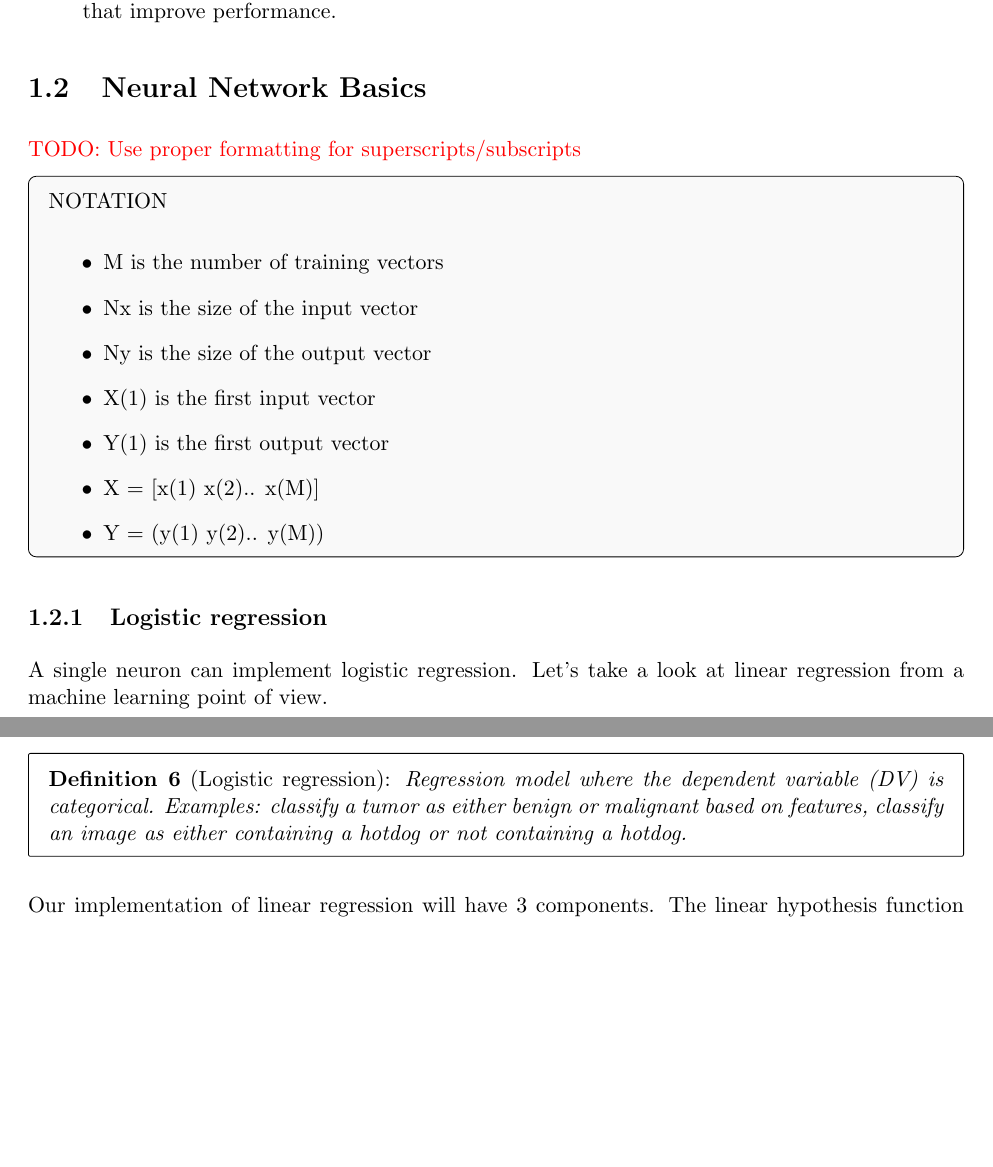
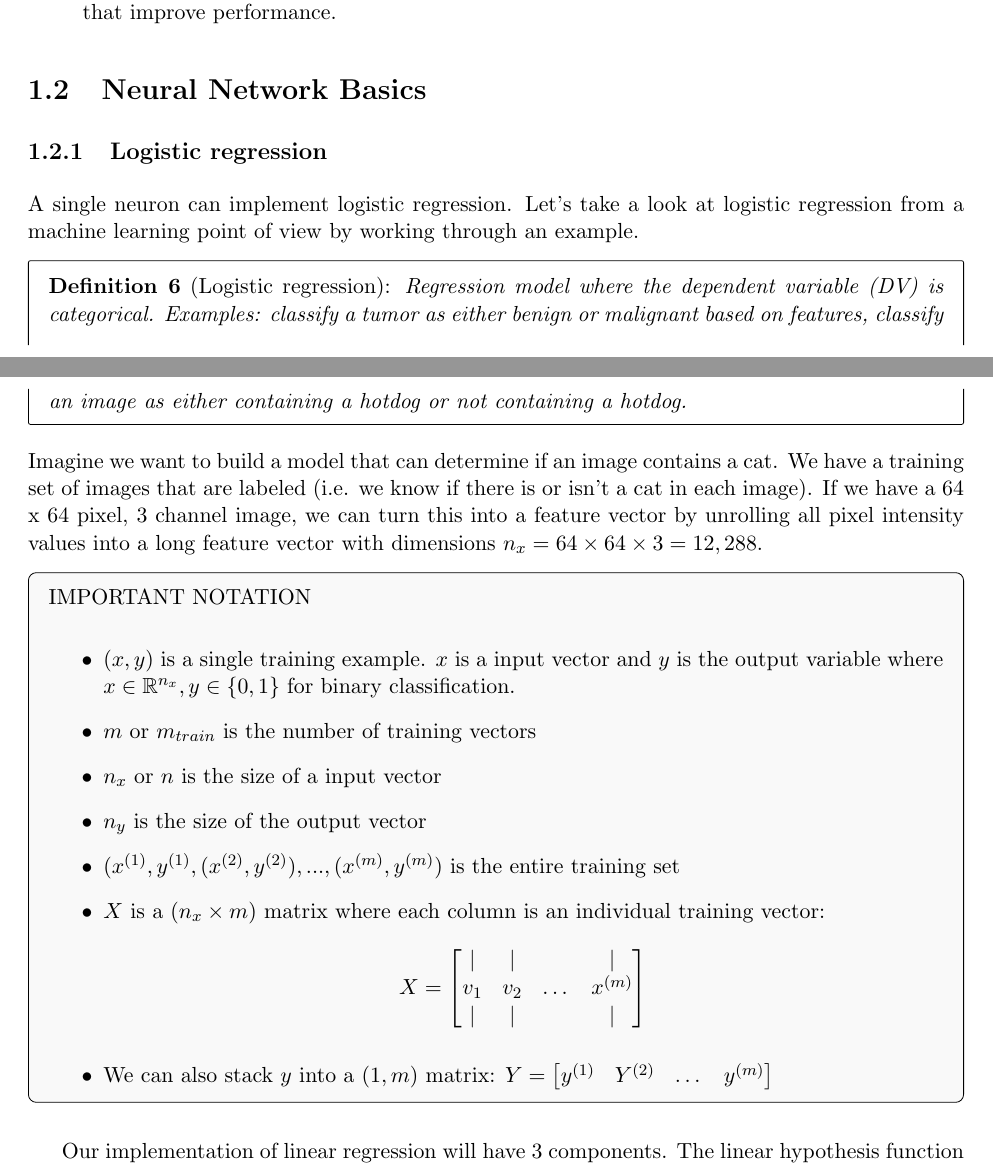
Before and after one commit to danong/ml-notes, a LaTeX thesis (deeplearning_notes/main.tex, which reads deeplearning_notes/tex/1_neural_networks_and_deep_learning.tex): two parts of pages 6 and 7 of 12 before the commit and two parts of pages 6 and 7 of 13 after it, joined at a grey line, cut so that both start at the same text, the shorter picture padded with empty space. Compiled offline with pdfLaTeX.

Commit message:
Cleaned notation section

```diff
--- a/deeplearning_notes/tex/1_neural_networks_and_deep_learning.tex
+++ b/deeplearning_notes/tex/1_neural_networks_and_deep_learning.tex
@@ -71,24 +73,34 @@ Neural networks were widely used in the 80s and early 90s but their popularity d
 \end{itemize}
 \section{Neural Network Basics}
 
-\todo{Use proper formatting for superscripts/subscripts}
+
+\subsection{Logistic regression}
+A single neuron can implement logistic regression. Let's take a look at logistic regression from a machine learning point of view by working through an example.
+\ddef{Logistic regression}{Regression model where the dependent variable (DV) is categorical. Examples: classify a tumor as either benign or malignant based on features, classify an image as either containing a hotdog or not containing a hotdog.}
+Imagine we want to build a model that can determine if an image contains a cat. We have a training set of images that are labeled (i.e. we know if there is or isn't a cat in each image). If we have a 64 x 64 pixel, 3 channel image, we can turn this into a feature vector by unrolling all pixel intensity values into a long feature vector with dimensions $n_{x} = 64 \times 64 \times 3 = 12,288$.
 \dbox{
-NOTATION
+IMPORTANT NOTATION
 
 \begin{itemize}
-	\item M is the number of training vectors
-	\item Nx is the size of the input vector
-	\item Ny is the size of the output vector
-	\item X(1) is the first input vector
-	\item Y(1) is the first output vector
-	\item X = [x(1) x(2).. x(M)]
-	\item Y = (y(1) y(2).. y(M))
+	\item $(x, y)$ is a single training example. $x$ is a input vector and $y$ is the output variable where $x\in \mathbb{R}^{n_x}, y\in\{0, 1\}$ for binary classification.
+	\item $m$ or $m_{train}$  is the number of training vectors
+	\item $n_x$ or $n$ is the size of a input vector
+	\item $n_y$ is the size of the output vector
+	\item $(x^{(1)}, y^{(1)}, (x^{(2)}, y^{(2)}), ..., (x^{(m)}, y^{(m)})$ is the entire training set
+	\item $X$ is a $(n_x \times m)$ matrix where each column is an individual training vector:
+\[ X =
+\begin{bmatrix}
+ \vert & \vert && \vert\\
+ v_1 & v_2 & \dots&  x^{(m)}\\
+ \vert & \vert&& \vert
+\end{bmatrix}
+\]
+	\item We can also stack $y$ into a $(1, m)$ matrix: $Y = \left[ \begin{matrix} y^{(1)} & Y^{(2)} & \dots & y^{(m)} \end{matrix} \right] $
+
 \end{itemize}
 }
 
-\subsection{Logistic regression}
-A single neuron can implement logistic regression. Let's take a look at linear regression from a machine learning point of view.
-\ddef{Logistic regression}{Regression model where the dependent variable (DV) is categorical. Examples: classify a tumor as either benign or malignant based on features, classify an image as either containing a hotdog or not containing a hotdog.}
+
 Our implementation of linear regression will have 3 components. The linear hypothesis function outputs our line of best fit. The cost function measures how accurate our hypothesis is. We use the gradient descent algorithm to minimize the cost function.
 
 \todo{Replace with proper notation from new course}
```
Also changed, not shown: deeplearning_notes/tex/1_neural_networks_and_deep_learning.tex (2 more changed lines).
